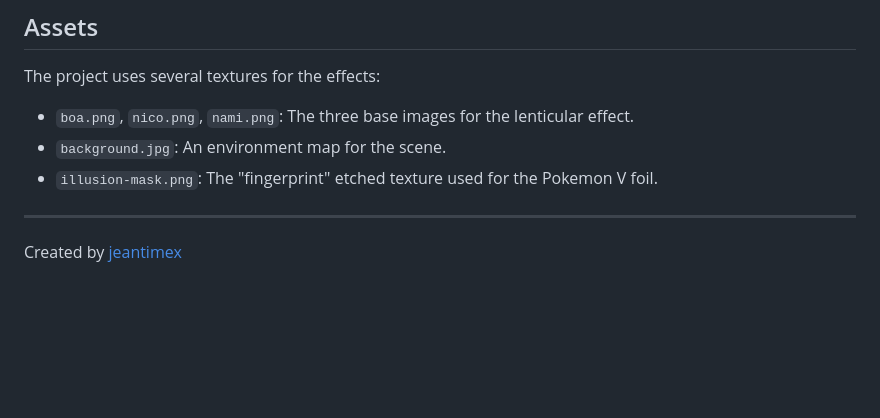
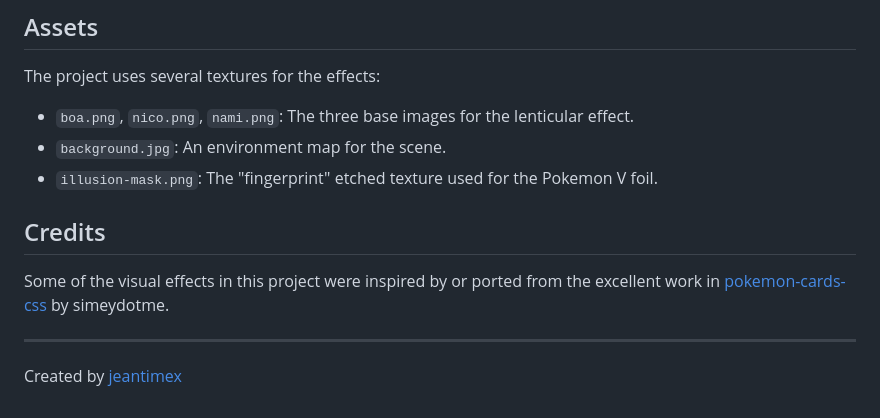
Before and after one commit to jeantimex/lenticular-lens, a Markdown page: README.md, the part around the change. Rendered like a GitHub page; blank space fills up the shorter version.

```diff
--- a/README.md
+++ b/README.md
@@ -74,5 +74,8 @@ The project uses several textures for the effects:
 *   `background.jpg`: An environment map for the scene.
 *   `illusion-mask.png`: The "fingerprint" etched texture used for the Pokemon V foil.
 
+## Credits
+Some of the visual effects in this project were inspired by or ported from the excellent work in [pokemon-cards-css](https://github.com/simeydotme/pokemon-cards-css) by simeydotme.
+
 ---
 Created by [jeantimex](https://github.com/jeantimex)
```
